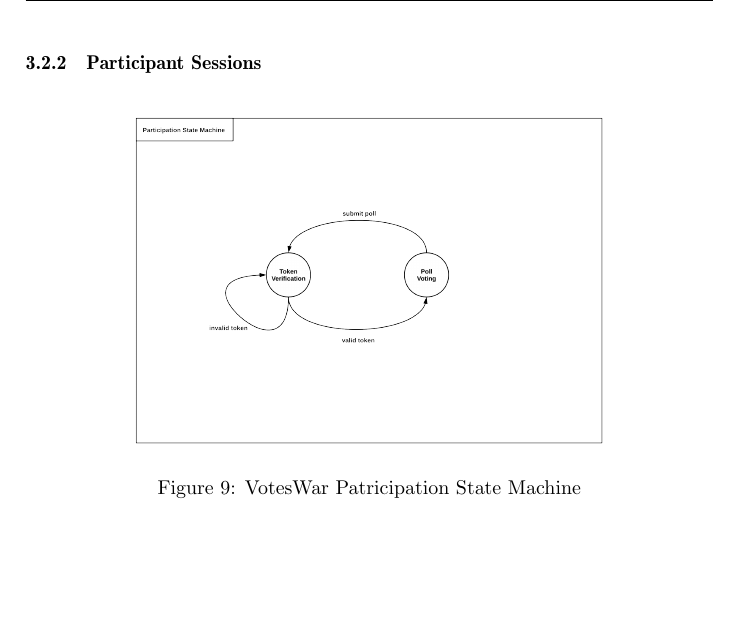
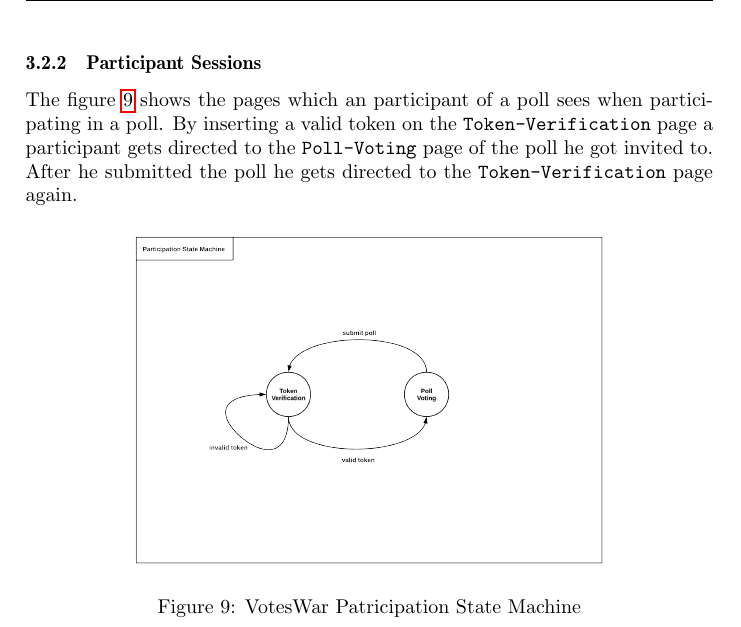
Before and after one commit to hennyb/JavaEE, a LaTeX document (handbook/handbook.tex, which reads handbook/sections/architecture.tex): part of page 16 of 19, cut so that both start at the same text, the shorter picture padded with empty space. Compiled offline with pdfLaTeX.

Commit message:
participant session

```diff
--- a/handbook/sections/architecture.tex
+++ b/handbook/sections/architecture.tex
@@ -232,6 +232,7 @@ After the organizer created a new poll on the \texttt{new-poll} page he get dire
 \end{figure}
 
 \subsubsection{Participant Sessions}
+The figure \ref{figure:web-participation-state-machine} shows the pages which an participant of a poll sees when participating in  a poll. By inserting a valid token on the \texttt{Token-Verification} page a participant gets directed to the \texttt{Poll-Voting} page of the poll he got invited to. After he submitted the poll he gets directed to the \texttt{Token-Verification} page again.
 \begin{figure}[h]
 \centering
 \includegraphics[width=0.7\textwidth]{png/web-participant-state-machine.png}
```
